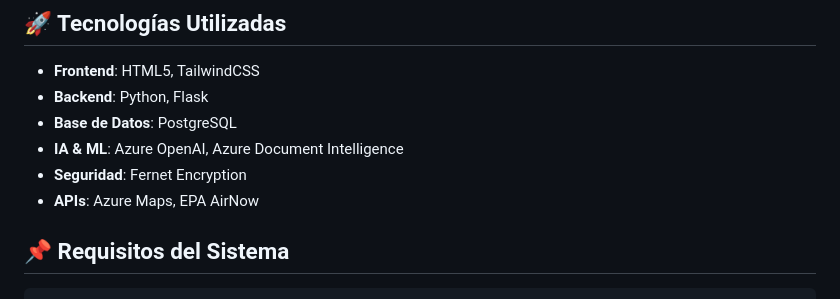
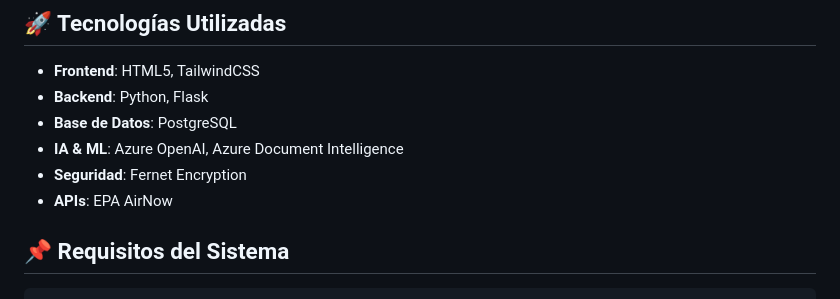
Before and after one commit to yersel500/hackathon_ai_crew, a Markdown page: README.md, the part around the change. Drawn GitHub-style.

````diff
--- a/README.md
+++ b/README.md
@@ -57,7 +57,7 @@ EcoHealth es una plataforma innovadora que integra datos de calidad del aire en
 - **Base de Datos**: PostgreSQL
 - **IA & ML**: Azure OpenAI, Azure Document Intelligence
 - **Seguridad**: Fernet Encryption
-- **APIs**: Azure Maps, EPA AirNow
+- **APIs**: EPA AirNow
 
 ## 📌 Requisitos del Sistema
 ```python
````
